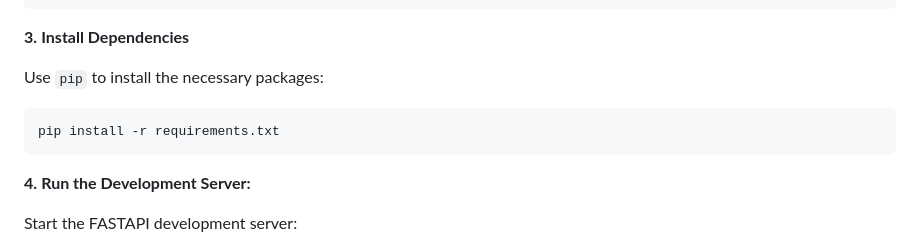
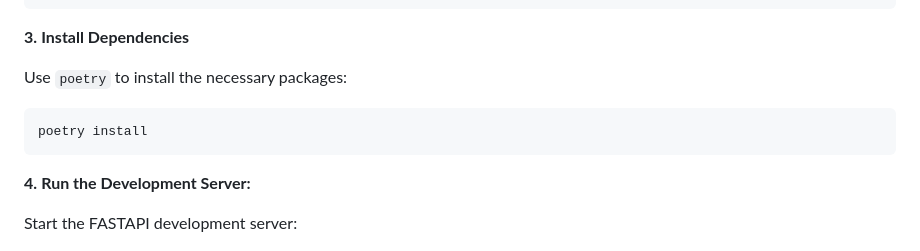
Before and after one commit to sazalila39/MyStudentManagementAPI, a Markdown page: README.md, the part around the change. Rendered like a GitHub page.

Commit message:
Update README.md
Replaced pip instructions with a streamlined Poetry-based installation process in the README.md

````diff
--- a/README.md
+++ b/README.md
@@ -34,9 +34,9 @@ source venv/bin/activate   # On Windows: venv\Scripts\activate
 
 **3.** **Install Dependencies**
 
-   Use `pip` to install the necessary packages:
-   ```bashgit
-   pip install -r requirements.txt
+   Use `poetry` to install the necessary packages:
+   ```basH
+   poetry install
    ```
 
 
````
